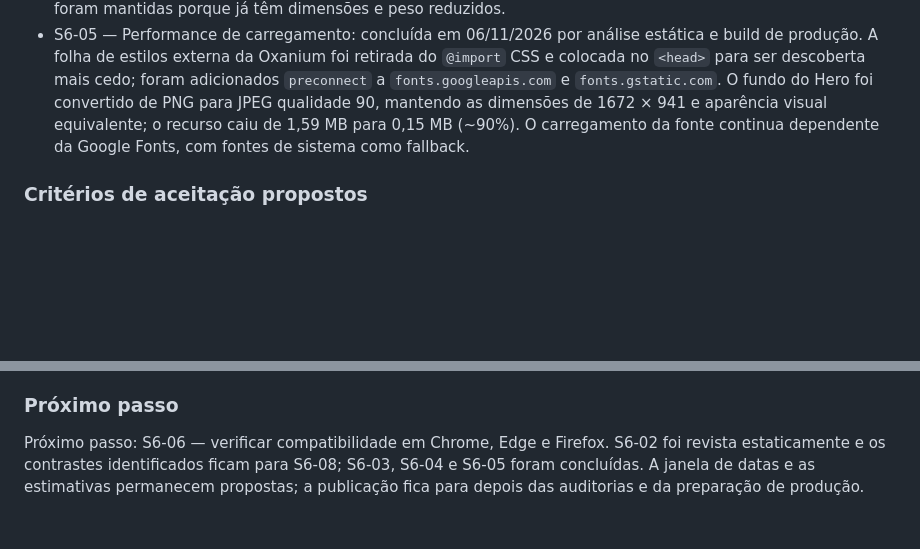
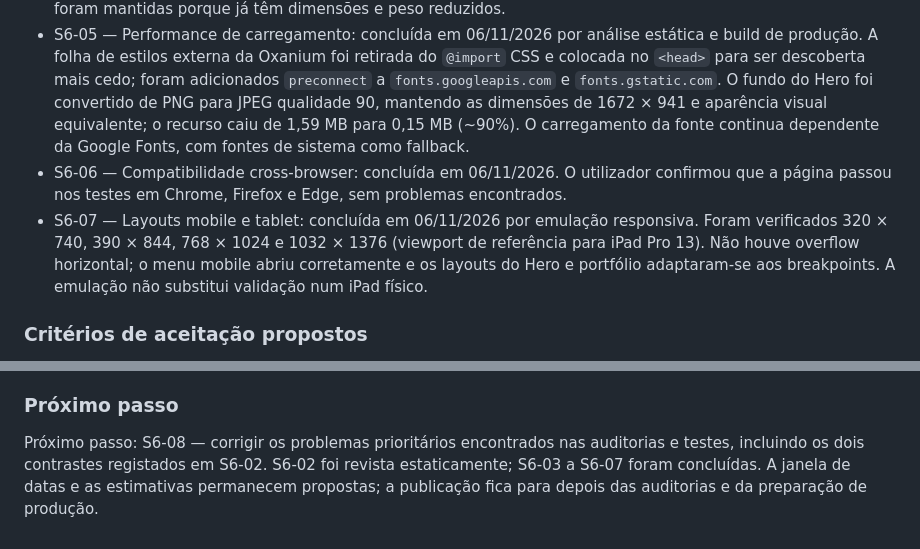
Before and after one commit to ronaldoLS/rs-studio, a Markdown page: docs/RS-STUDIO-PROJECT.md, 2 parts joined by grey strips. GitHub-like rendering; blank space fills up the shorter version.

Commit message:
Record Sprint 6 browser and responsive checks

```diff
--- a/docs/RS-STUDIO-PROJECT.md
+++ b/docs/RS-STUDIO-PROJECT.md
@@ -1395,6 +1395,8 @@ O utilizador não indicou pontos adicionais para registar nem ações de melhori
 - S6-03 — SEO básico: concluída em 06/11/2026. O `<title>` foi refinado para “RS Studio | Design e Desenvolvimento Digital” e foi adicionada uma meta description em português europeu, alinhada com os serviços apresentados. A hierarquia existente mantém um H1 no Hero, H2 nas secções e H3 para conteúdos subordinados; o título H2 do diálogo de projeto é preenchido dinamicamente.
 - S6-04 — Otimização de imagens: concluída em 06/11/2026. Três imagens grandes da galeria (duas de Archery Valley VR e uma de Fuel Rush) foram regravadas como JPEG qualidade 92, mantendo as dimensões originais e sem diferença visual relevante na comparação. O peso conjunto caiu de aproximadamente 1,85 MB para 0,53 MB (cerca de 72%). As imagens da galeria passaram a usar descodificação assíncrona; as restantes imagens foram mantidas porque já têm dimensões e peso reduzidos.
 - S6-05 — Performance de carregamento: concluída em 06/11/2026 por análise estática e build de produção. A folha de estilos externa da Oxanium foi retirada do `@import` CSS e colocada no `<head>` para ser descoberta mais cedo; foram adicionados `preconnect` a `fonts.googleapis.com` e `fonts.gstatic.com`. O fundo do Hero foi convertido de PNG para JPEG qualidade 90, mantendo as dimensões de 1672 × 941 e aparência visual equivalente; o recurso caiu de 1,59 MB para 0,15 MB (~90%). O carregamento da fonte continua dependente da Google Fonts, com fontes de sistema como fallback.
+- S6-06 — Compatibilidade cross-browser: concluída em 06/11/2026. O utilizador confirmou que a página passou nos testes em Chrome, Firefox e Edge, sem problemas encontrados.
+- S6-07 — Layouts mobile e tablet: concluída em 06/11/2026 por emulação responsiva. Foram verificados 320 × 740, 390 × 844, 768 × 1024 e 1032 × 1376 (viewport de referência para iPad Pro 13). Não houve overflow horizontal; o menu mobile abriu corretamente e os layouts do Hero e portfólio adaptaram-se aos breakpoints. A emulação não substitui validação num iPad físico.
 
 ### Critérios de aceitação propostos
 
@@ -1412,4 +1414,4 @@ A plataforma escolhida para a publicação inicial é Cloudflare Pages, usando o
 
 ### Próximo passo
 
-Próximo passo: S6-06 — verificar compatibilidade em Chrome, Edge e Firefox. S6-02 foi revista estaticamente e os contrastes identificados ficam para S6-08; S6-03, S6-04 e S6-05 foram concluídas. A janela de datas e as estimativas permanecem propostas; a publicação fica para depois das auditorias e da preparação de produção.
+Próximo passo: S6-08 — corrigir os problemas prioritários encontrados nas auditorias e testes, incluindo os dois contrastes registados em S6-02. S6-02 foi revista estaticamente; S6-03 a S6-07 foram concluídas. A janela de datas e as estimativas permanecem propostas; a publicação fica para depois das auditorias e da preparação de produção.
```
